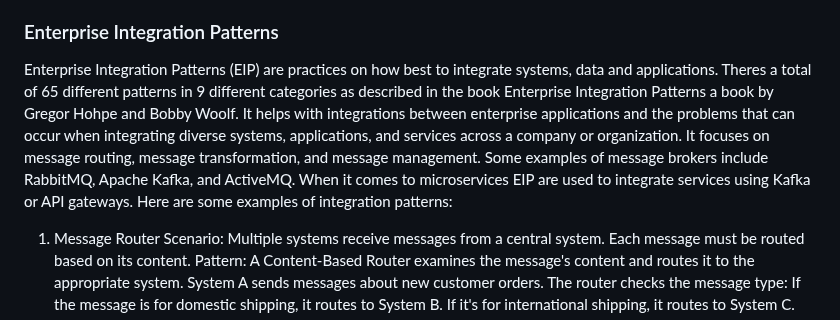
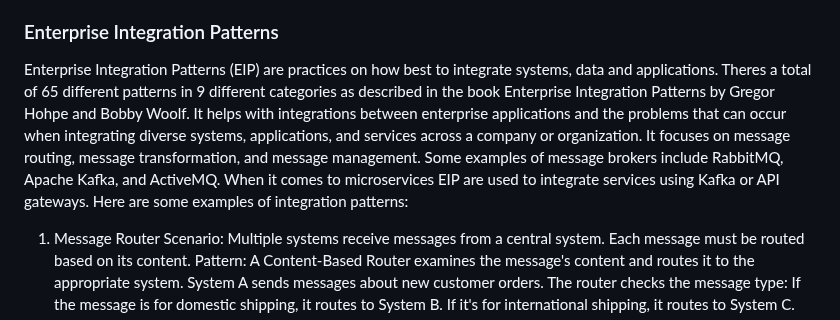
Before and after one commit to ChrisCPH/Systems-Integration, a Markdown page: OLA1.md, the part around the change. Drawn GitHub-style.

Commit message:
Fixed wording

```diff
--- a/OLA1.md
+++ b/OLA1.md
@@ -49,7 +49,7 @@ Microservices relies on independently deployable services. These services serve
 Microservices can have higher costs since each microservice needs its own test suite and deployment. The system becomes more complex and each individual working on the project might not have a not of knowledge of how every part of the microservices work. This will require more communication and collaboration between the teams that are working on the different parts. It may also require a different knowledge set for developers who are used to building monolithic applications.
 
 ### Enterprise Integration Patterns
-Enterprise Integration Patterns (EIP) are practices on how best to integrate systems, data and applications. Theres a total of 65 different patterns in 9 different categories as described in the book Enterprise Integration Patterns a book by Gregor Hohpe and Bobby Woolf. It helps with integrations between enterprise applications and the problems that can occur when integrating diverse systems, applications, and services across a company or organization. It focuses on message routing, message transformation, and message management. Some examples of message brokers include RabbitMQ, Apache Kafka, and ActiveMQ. When it comes to microservices EIP are used to integrate services using Kafka or API gateways.
+Enterprise Integration Patterns (EIP) are practices on how best to integrate systems, data and applications. Theres a total of 65 different patterns in 9 different categories as described in the book Enterprise Integration Patterns by Gregor Hohpe and Bobby Woolf. It helps with integrations between enterprise applications and the problems that can occur when integrating diverse systems, applications, and services across a company or organization. It focuses on message routing, message transformation, and message management. Some examples of message brokers include RabbitMQ, Apache Kafka, and ActiveMQ. When it comes to microservices EIP are used to integrate services using Kafka or API gateways.
 Here are some examples of integration patterns:
 
 1.	Message Router
```
